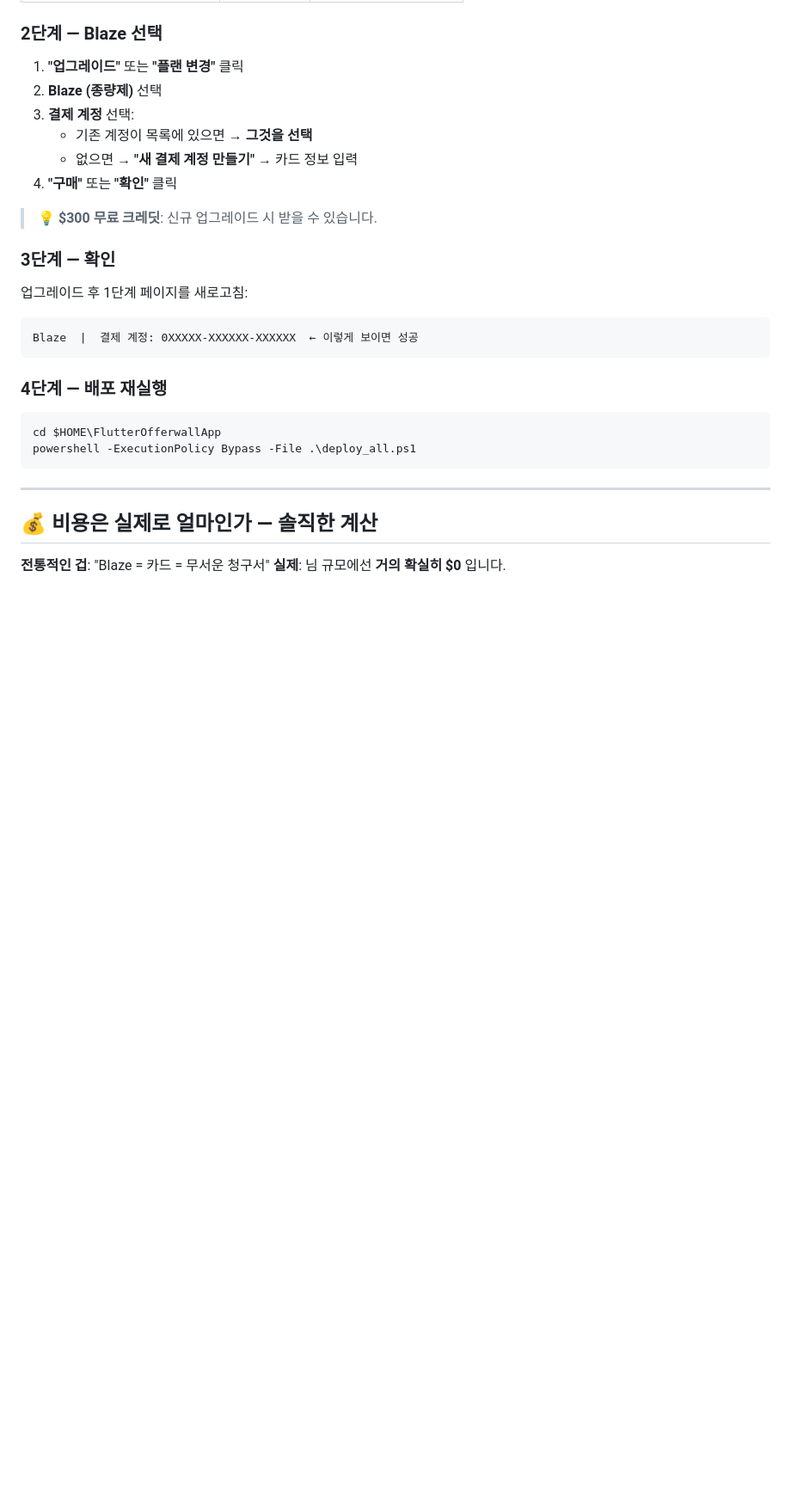
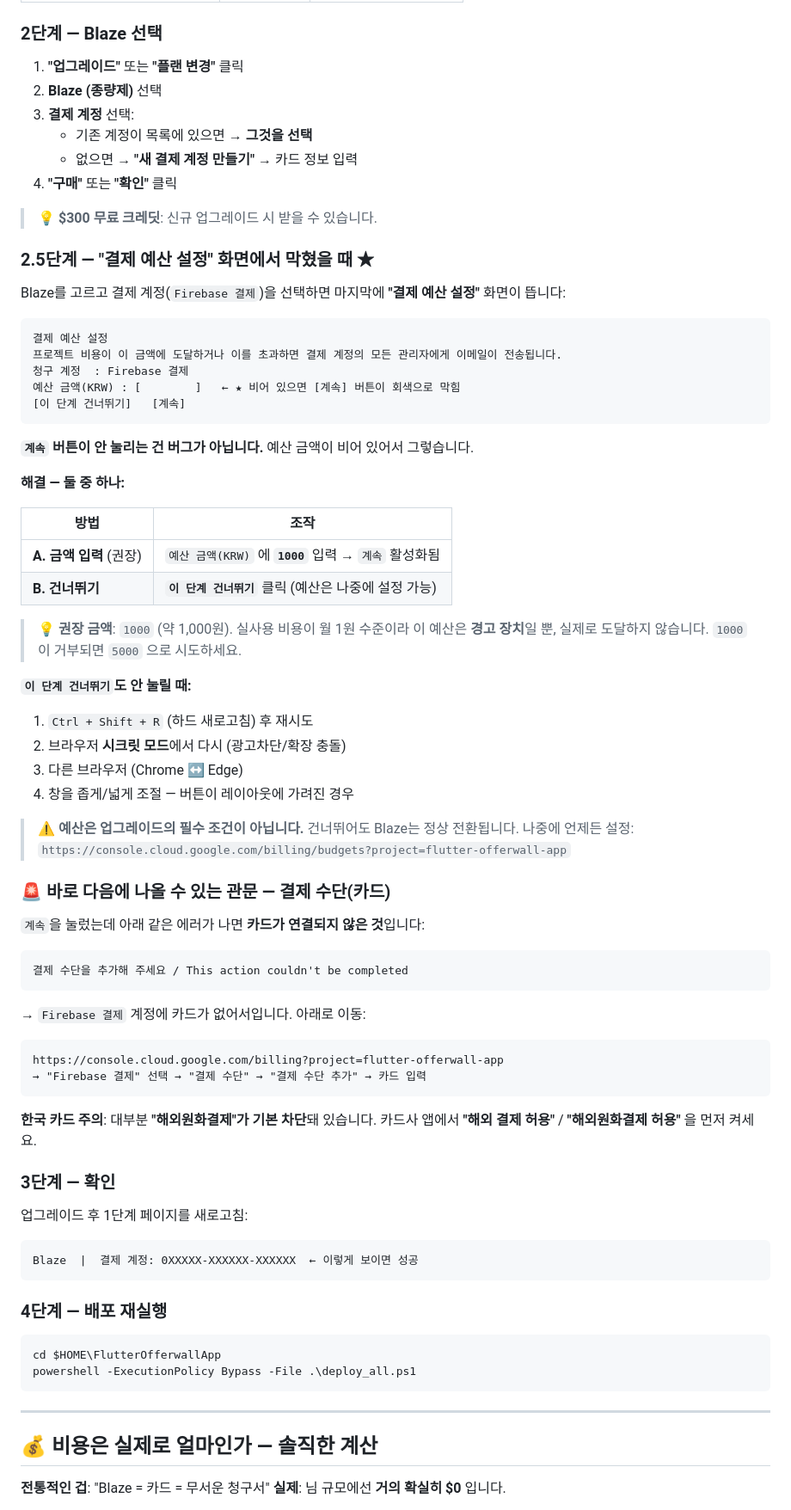
Before and after one commit to qnftktls/FlutterOfferwallApp, a Markdown page: BLAZE_UPGRADE.md, the part around the change. Shown at 86% size. GitHub-like rendering; blank space fills up the shorter version.

Commit message:
docs(blaze): budget-step troubleshooting (greyed-out Continue button)
The '결제 예산 설정' step blocks with a disabled Continue when the budget
field is empty - not a bug. Added:
- fix: enter 1000 KRW, or use 이 단계 건너뛰기 (budget is optional)
- fallbacks: hard refresh, incognito, other browser
- next gate: missing payment method on the billing account (KRW card
  overseas-payment block is the common cause)

````diff
--- a/BLAZE_UPGRADE.md
+++ b/BLAZE_UPGRADE.md
@@ -61,6 +61,58 @@ https://console.firebase.google.com/project/flutter-offerwall-app/usage/details
 4. **"구매"** 또는 **"확인"** 클릭
 
 > 💡 **$300 무료 크레딧**: 신규 업그레이드 시 받을 수 있습니다.
+
+### 2.5단계 — "결제 예산 설정" 화면에서 막혔을 때 ★
+
+Blaze를 고르고 결제 계정(`Firebase 결제`)을 선택하면 마지막에
+**"결제 예산 설정"** 화면이 뜹니다:
+
+```
+결제 예산 설정
+프로젝트 비용이 이 금액에 도달하거나 이를 초과하면 결제 계정의 모든 관리자에게 이메일이 전송됩니다.
+청구 계정  : Firebase 결제
+예산 금액(KRW) : [        ]   ← ★ 비어 있으면 [계속] 버튼이 회색으로 막힘
+[이 단계 건너뛰기]   [계속]
+```
+
+**`계속` 버튼이 안 눌리는 건 버그가 아닙니다.** 예산 금액이 비어 있어서 그렇습니다.
+
+**해결 — 둘 중 하나:**
+
+| 방법 | 조작 |
+|---|---|
+| **A. 금액 입력** (권장) | `예산 금액(KRW)` 에 **`1000`** 입력 → `계속` 활성화됨 |
+| **B. 건너뛰기** | **`이 단계 건너뛰기`** 클릭 (예산은 나중에 설정 가능) |
+
+> 💡 **권장 금액**: `1000` (약 1,000원). 실사용 비용이 월 1원 수준이라
+> 이 예산은 **경고 장치**일 뿐, 실제로 도달하지 않습니다.
+> `1000`이 거부되면 `5000` 으로 시도하세요.
+
+**`이 단계 건너뛰기`도 안 눌릴 때:**
+1. `Ctrl + Shift + R` (하드 새로고침) 후 재시도
+2. 브라우저 **시크릿 모드**에서 다시 (광고차단/확장 충돌)
+3. 다른 브라우저 (Chrome ↔ Edge)
+4. 창을 좁게/넓게 조절 — 버튼이 레이아웃에 가려진 경우
+
+> ⚠️ **예산은 업그레이드의 필수 조건이 아닙니다.** 건너뛰어도 Blaze는 정상 전환됩니다.
+> 나중에 언제든 설정: `https://console.cloud.google.com/billing/budgets?project=flutter-offerwall-app`
+
+### 🚨 바로 다음에 나올 수 있는 관문 — 결제 수단(카드)
+
+`계속`을 눌렀는데 아래 같은 에러가 나면 **카드가 연결되지 않은 것**입니다:
+
+```
+결제 수단을 추가해 주세요 / This action couldn't be completed
+```
+
+→ `Firebase 결제` 계정에 카드가 없어서입니다. 아래로 이동:
+```
+https://console.cloud.google.com/billing?project=flutter-offerwall-app
+→ "Firebase 결제" 선택 → "결제 수단" → "결제 수단 추가" → 카드 입력
+```
+
+**한국 카드 주의**: 대부분 **"해외원화결제"가 기본 차단**돼 있습니다.
+카드사 앱에서 **"해외 결제 허용"** / **"해외원화결제 허용"** 을 먼저 켜세요.
 
 ### 3단계 — 확인
 
````
